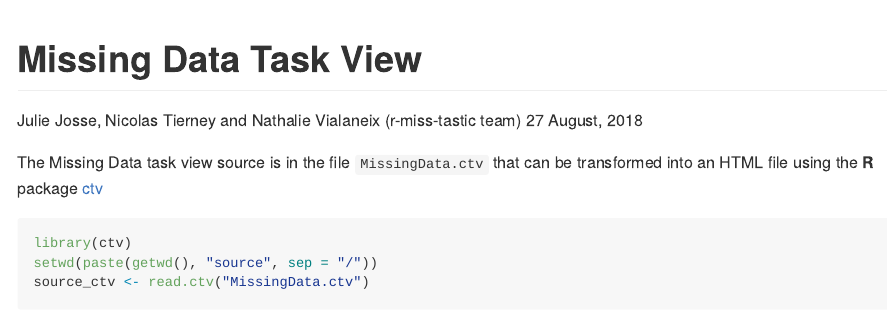
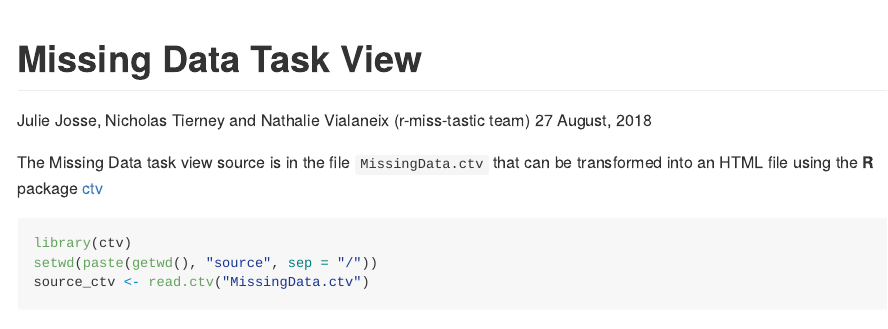
Before and after one commit to R-miss-tastic/missing-data-taskview, an R Markdown document (Readme.Rmd): the page in a window 1100 px wide, from its top. Rendered offline with R 4.5, knitr and Pandoc, with nearby package versions; some code elsewhere in the file could not run offline.

Commit message:
fixed a typo in Nick's name

```diff
--- a/Readme.Rmd
+++ b/Readme.Rmd
@@ -1,6 +1,6 @@
 ---
 title: "Missing Data Task View"
-author: "Julie Josse, Nicolas Tierney and Nathalie Vialaneix (r-miss-tastic team)"
+author: "Julie Josse, Nicholas Tierney and Nathalie Vialaneix (r-miss-tastic team)"
 date: "`r format(Sys.time(), '%d %B, %Y')`"
 output: github_document
 ---
```
Also changed, not shown: Readme.html (deleted), Readme.md.
